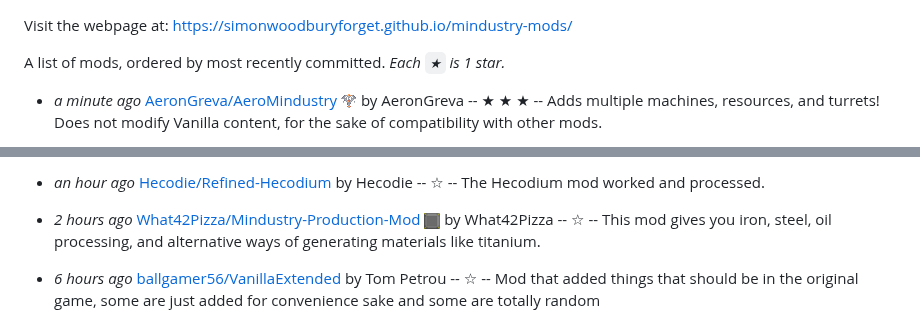
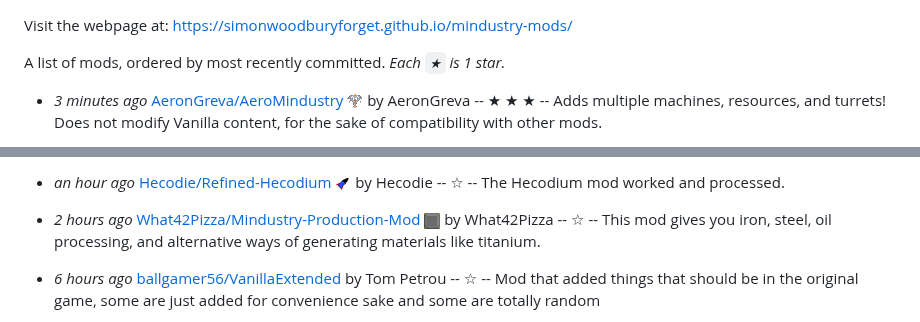
Before and after one commit to SimonWoodburyForget/mindustry-mods, a Markdown page: README.md, 2 parts joined by grey strips. GitHub-like rendering; pictures changed too: images/refined-hecodium-icon.png (added).

```diff
--- a/README.md
+++ b/README.md
@@ -4,6 +4,6 @@ Visit the webpage at: https://simonwoodburyforget.github.io/mindustry-mods/
 A list of mods, ordered by most recently committed. *Each `★` is 1 star.*
 
 
-  - *a minute ago* [AeronGreva/AeroMindustry](https://github.com/AeronGreva/AeroMindustry) ![](images/aeromindustry-icon.png) by AeronGreva -- ★ ★ ★  -- Adds multiple machines, resources, and turrets!
+  - *3 minutes ago* [AeronGreva/AeroMindustry](https://github.com/AeronGreva/AeroMindustry) ![](images/aeromindustry-icon.png) by AeronGreva -- ★ ★ ★  -- Adds multiple machines, resources, and turrets!
 Does not modify Vanilla content, for the sake of compatibility with other mods.
 
@@ -11,5 +11,5 @@ Does not modify Vanilla content, for the sake of compatibility with other mods.
 
-  - *an hour ago* [Hecodie/Refined-Hecodium](https://github.com/Hecodie/Refined-Hecodium)  by Hecodie -- ☆ -- The Hecodium mod worked and processed.
+  - *an hour ago* [Hecodie/Refined-Hecodium](https://github.com/Hecodie/Refined-Hecodium) ![](images/refined-hecodium-icon.png) by Hecodie -- ☆ -- The Hecodium mod worked and processed.
 
   - *2 hours ago* [What42Pizza/Mindustry-Production-Mod](https://github.com/What42Pizza/Mindustry-Production-Mod) ![](images/mindustry-production-mod-icon.png) by What42Pizza -- ☆ -- This mod gives you iron, steel, oil processing, and alternative ways of generating materials like titanium.
 
```
Also changed, not shown: other parts of README.md (+1 -1 lines), 1 other file.
